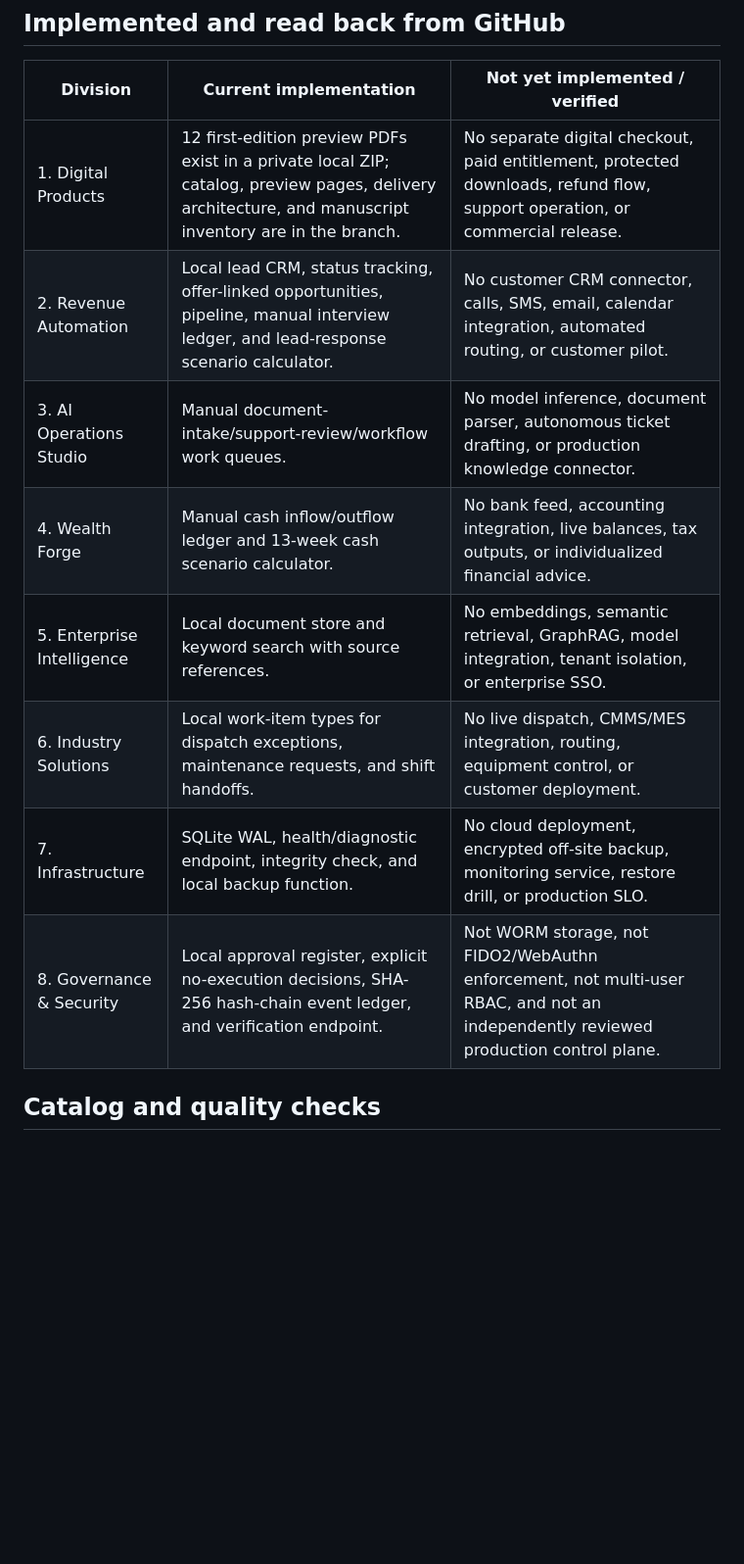
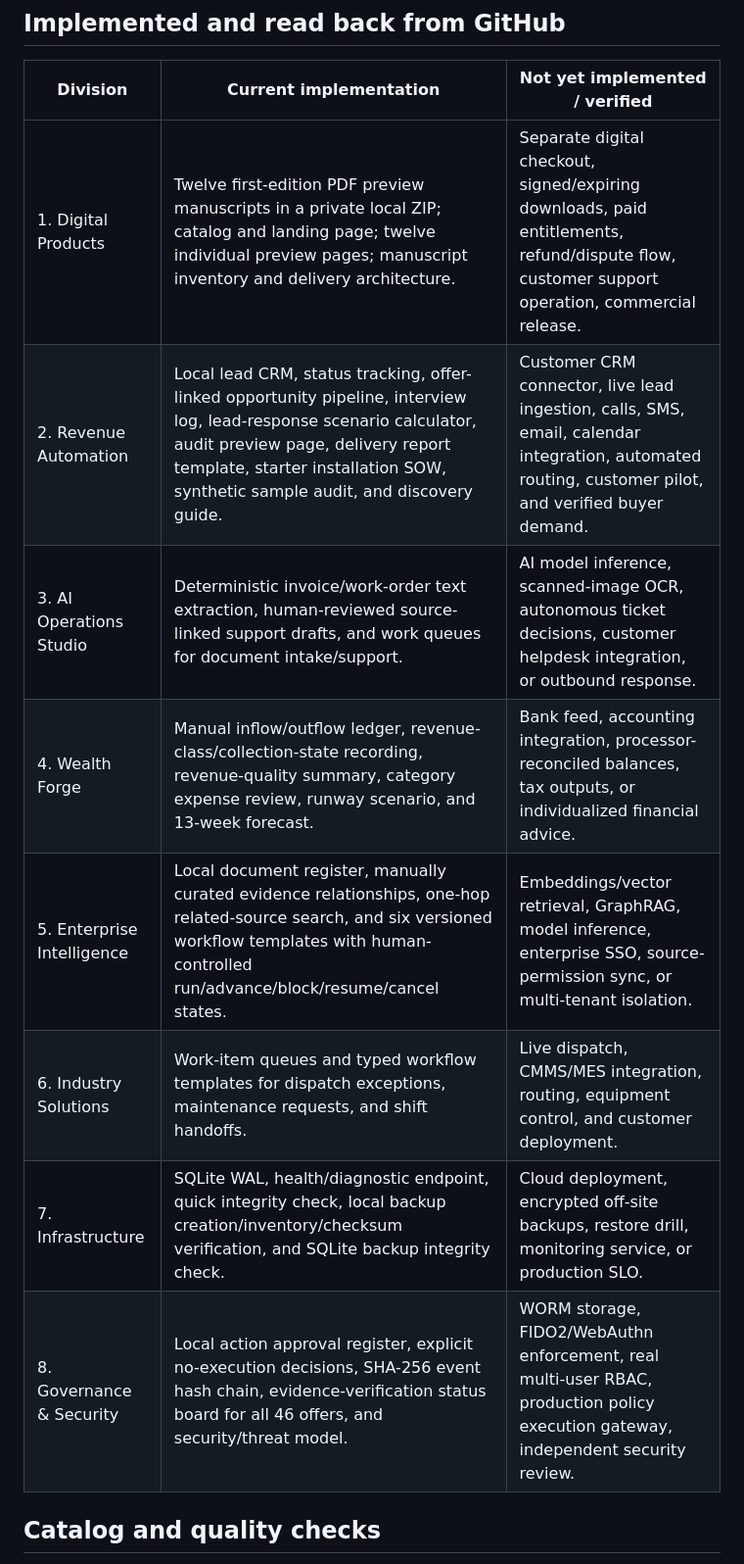
Before and after one commit to Garrettc123/garcar-landing, a Markdown page: divisions/BUILD_STATUS.md, the part around one of its changes. Shown at 98% size. Rendered like a GitHub page; blank space fills up the shorter version.

```diff
--- a/divisions/BUILD_STATUS.md
+++ b/divisions/BUILD_STATUS.md
@@ -8,14 +8,14 @@ Pull request: #6 (open, draft; not merged)
 
 | Division | Current implementation | Not yet implemented / verified |
 |---|---|---|
-| 1. Digital Products | 12 first-edition preview PDFs exist in a private local ZIP; catalog, preview pages, delivery architecture, and manuscript inventory are in the branch. | No separate digital checkout, paid entitlement, protected downloads, refund flow, support operation, or commercial release. |
-| 2. Revenue Automation | Local lead CRM, status tracking, offer-linked opportunities, pipeline, manual interview ledger, and lead-response scenario calculator. | No customer CRM connector, calls, SMS, email, calendar integration, automated routing, or customer pilot. |
-| 3. AI Operations Studio | Manual document-intake/support-review/workflow work queues. | No model inference, document parser, autonomous ticket drafting, or production knowledge connector. |
-| 4. Wealth Forge | Manual cash inflow/outflow ledger and 13-week cash scenario calculator. | No bank feed, accounting integration, live balances, tax outputs, or individualized financial advice. |
-| 5. Enterprise Intelligence | Local document store and keyword search with source references. | No embeddings, semantic retrieval, GraphRAG, model integration, tenant isolation, or enterprise SSO. |
-| 6. Industry Solutions | Local work-item types for dispatch exceptions, maintenance requests, and shift handoffs. | No live dispatch, CMMS/MES integration, routing, equipment control, or customer deployment. |
-| 7. Infrastructure | SQLite WAL, health/diagnostic endpoint, integrity check, and local backup function. | No cloud deployment, encrypted off-site backup, monitoring service, restore drill, or production SLO. |
-| 8. Governance & Security | Local approval register, explicit no-execution decisions, SHA-256 hash-chain event ledger, and verification endpoint. | Not WORM storage, not FIDO2/WebAuthn enforcement, not multi-user RBAC, and not an independently reviewed production control plane. |
+| 1. Digital Products | Twelve first-edition PDF preview manuscripts in a private local ZIP; catalog and landing page; twelve individual preview pages; manuscript inventory and delivery architecture. | Separate digital checkout, signed/expiring downloads, paid entitlements, refund/dispute flow, customer support operation, commercial release. |
+| 2. Revenue Automation | Local lead CRM, status tracking, offer-linked opportunity pipeline, interview log, lead-response scenario calculator, audit preview page, delivery report template, starter installation SOW, synthetic sample audit, and discovery guide. | Customer CRM connector, live lead ingestion, calls, SMS, email, calendar integration, automated routing, customer pilot, and verified buyer demand. |
+| 3. AI Operations Studio | Deterministic invoice/work-order text extraction, human-reviewed source-linked support drafts, and work queues for document intake/support. | AI model inference, scanned-image OCR, autonomous ticket decisions, customer helpdesk integration, or outbound response. |
+| 4. Wealth Forge | Manual inflow/outflow ledger, revenue-class/collection-state recording, revenue-quality summary, category expense review, runway scenario, and 13-week forecast. | Bank feed, accounting integration, processor-reconciled balances, tax outputs, or individualized financial advice. |
+| 5. Enterprise Intelligence | Local document register, manually curated evidence relationships, one-hop related-source search, and six versioned workflow templates with human-controlled run/advance/block/resume/cancel states. | Embeddings/vector retrieval, GraphRAG, model inference, enterprise SSO, source-permission sync, or multi-tenant isolation. |
+| 6. Industry Solutions | Work-item queues and typed workflow templates for dispatch exceptions, maintenance requests, and shift handoffs. | Live dispatch, CMMS/MES integration, routing, equipment control, and customer deployment. |
+| 7. Infrastructure | SQLite WAL, health/diagnostic endpoint, quick integrity check, local backup creation/inventory/checksum verification, and SQLite backup integrity check. | Cloud deployment, encrypted off-site backups, restore drill, monitoring service, or production SLO. |
+| 8. Governance & Security | Local action approval register, explicit no-execution decisions, SHA-256 event hash chain, evidence-verification status board for all 46 offers, and security/threat model. | WORM storage, FIDO2/WebAuthn enforcement, real multi-user RBAC, production policy execution gateway, independent security review. |
 
 ## Catalog and quality checks
 
```
Also changed, not shown: other parts of divisions/BUILD_STATUS.md (+26 -26 lines).
